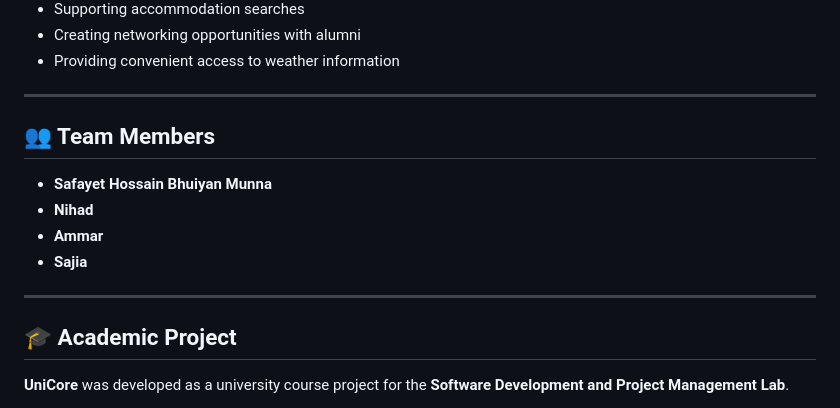
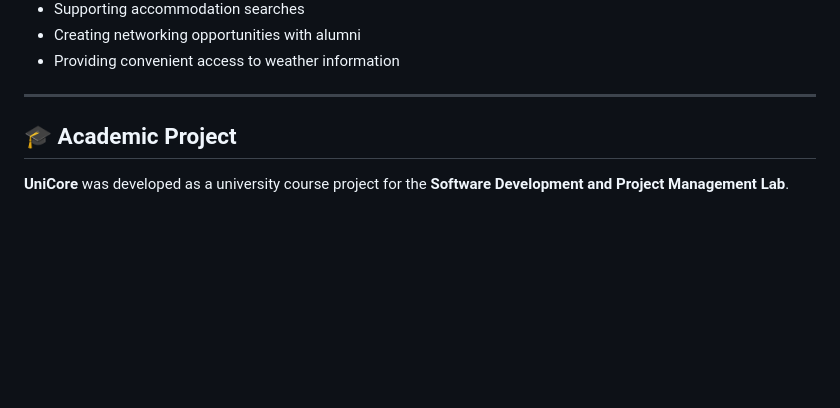
Before and after one commit to Safa-cod/unicore-student-platform, a Markdown page: README.md, the part around the change. Rendered like a GitHub page; blank space fills up the shorter version.

```diff
--- a/README.md
+++ b/README.md
@@ -84,14 +84,7 @@ The project focuses on:
 
 ---
 
-## 👥 Team Members
 
-* **Safayet Hossain Bhuiyan Munna**
-* **Nihad**
-* **Ammar**
-* **Sajia**
-
----
 
 ## 🎓 Academic Project
 
```
